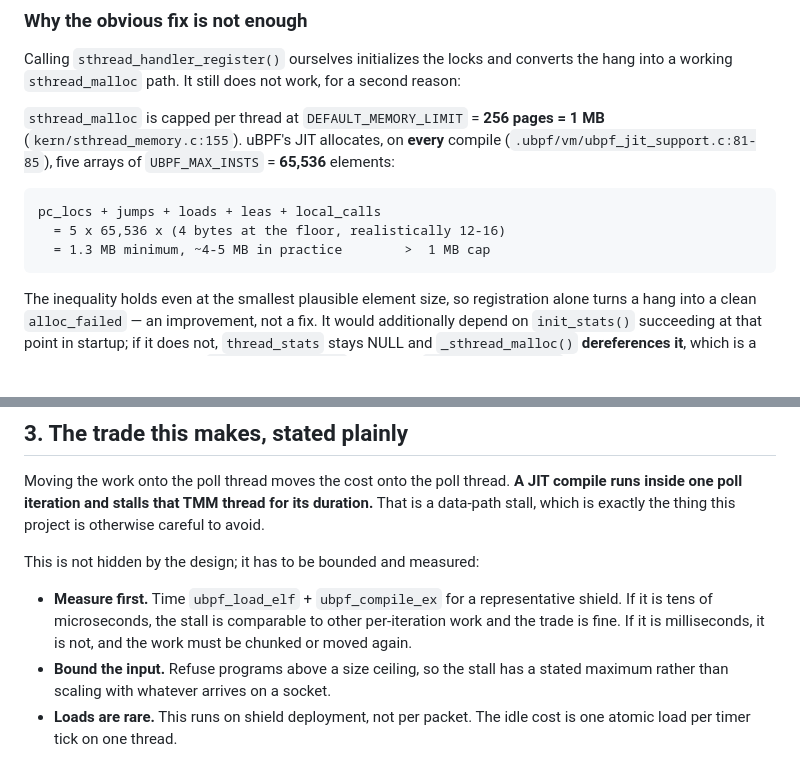
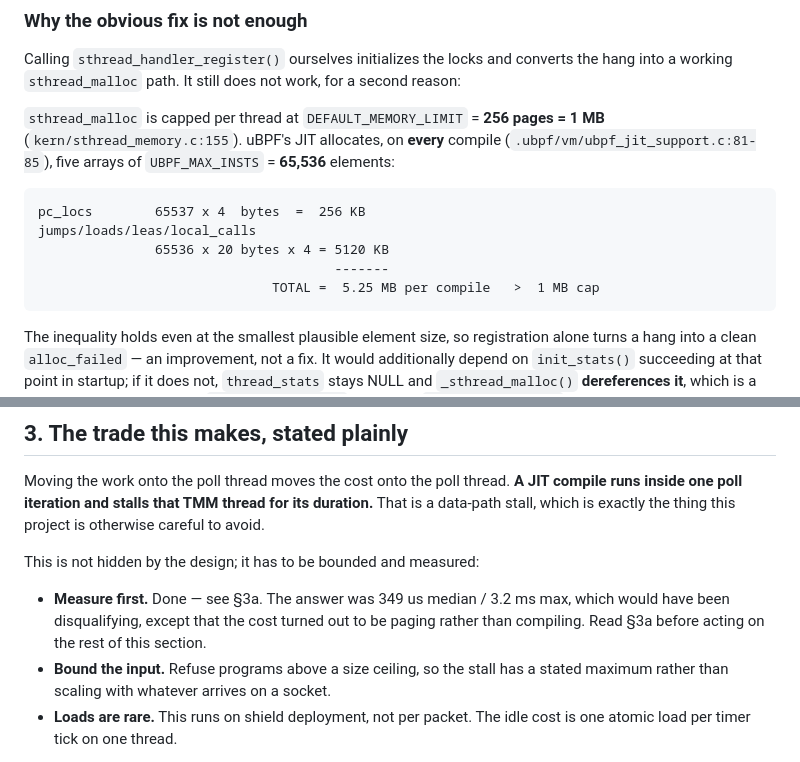
Before and after one commit to mimetrix/eob-tmm, a Markdown page: load-path-scope.md, 2 parts joined by grey strips. GitHub-like rendering; blank space fills up the shorter version.

Commit message:
Replace the scratch-size estimate with the measured 5.25 MB
Section 1 still carried the pre-measurement bracket ("1.3 MB minimum, ~4-5 MB in
practice") after section 3a had pinned patchable_relative at 20 bytes and the
total at 5.25 MB, and section 3's "measure first" still read as future work after
the measurement existed. Both now say what was measured and point at 3a, so the
document does not argue with itself.

Co-Authored-By: Claude Opus 5 <noreply@anthropic.com>

````diff
--- a/load-path-scope.md
+++ b/load-path-scope.md
@@ -51,9 +51,11 @@ working `sthread_malloc` path. It still does not work, for a second reason:
 (`.ubpf/vm/ubpf_jit_support.c:81-85`), five arrays of `UBPF_MAX_INSTS` = **65,536** elements:
 
 ```
-pc_locs + jumps + loads + leas + local_calls
-  = 5 x 65,536 x (4 bytes at the floor, realistically 12-16)
-  = 1.3 MB minimum, ~4-5 MB in practice        >  1 MB cap
+pc_locs        65537 x 4  bytes  =  256 KB
+jumps/loads/leas/local_calls
+               65536 x 20 bytes x 4 = 5120 KB
+                                      -------
+                              TOTAL =  5.25 MB per compile   >  1 MB cap
 ```
 
 The inequality holds even at the smallest plausible element size, so registration alone turns a hang
@@ -122,9 +124,9 @@ exactly the thing this project is otherwise careful to avoid.
 
 This is not hidden by the design; it has to be bounded and measured:
 
-- **Measure first.** Time `ubpf_load_elf` + `ubpf_compile_ex` for a representative shield. If it is
-  tens of microseconds, the stall is comparable to other per-iteration work and the trade is fine.
-  If it is milliseconds, it is not, and the work must be chunked or moved again.
+- **Measure first.** Done — see §3a. The answer was 349 us median / 3.2 ms max, which would have
+  been disqualifying, except that the cost turned out to be paging rather than compiling. Read §3a
+  before acting on the rest of this section.
 - **Bound the input.** Refuse programs above a size ceiling, so the stall has a stated maximum
   rather than scaling with whatever arrives on a socket.
 - **Loads are rare.** This runs on shield deployment, not per packet. The idle cost is one atomic
````
